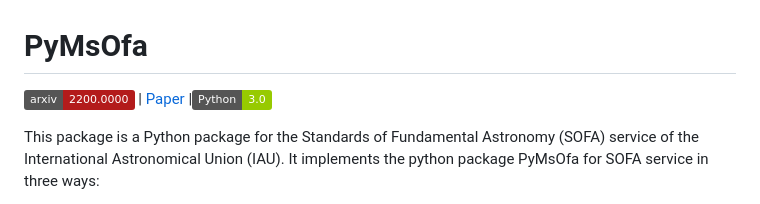
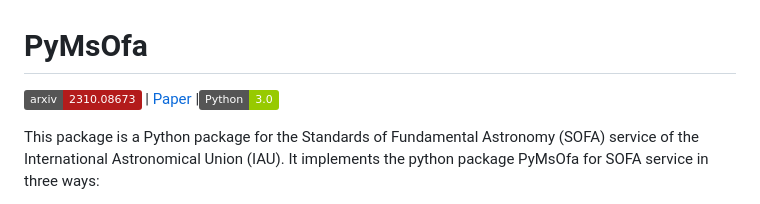
Before and after one commit to CHES2023/PyMsOfa, a Markdown page: README.md, the part around the change. Rendered like a GitHub page; badges without logos.

```diff
--- a/README.md
+++ b/README.md
@@ -1,5 +1,5 @@
 # PyMsOfa
-[![arXiv](https://img.shields.io/badge/arxiv-2200.0000-b31b1b.svg)](https://arxiv.org/abs/2200.0000) | [Paper](https://www.raa-journal.org/) |![Python](https://img.shields.io/badge/Python-3.0-green.svg)
+[![arXiv](https://img.shields.io/badge/arxiv-2310.08673-b31b1b.svg)](https://arxiv.org/abs/2310.08673) | [Paper](https://www.raa-journal.org/) |![Python](https://img.shields.io/badge/Python-3.0-green.svg)
 
 This package is a Python package for the Standards of Fundamental Astronomy (SOFA) service of the International Astronomical Union (IAU). It implements the python package PyMsOfa for SOFA service in three ways:
 
```
